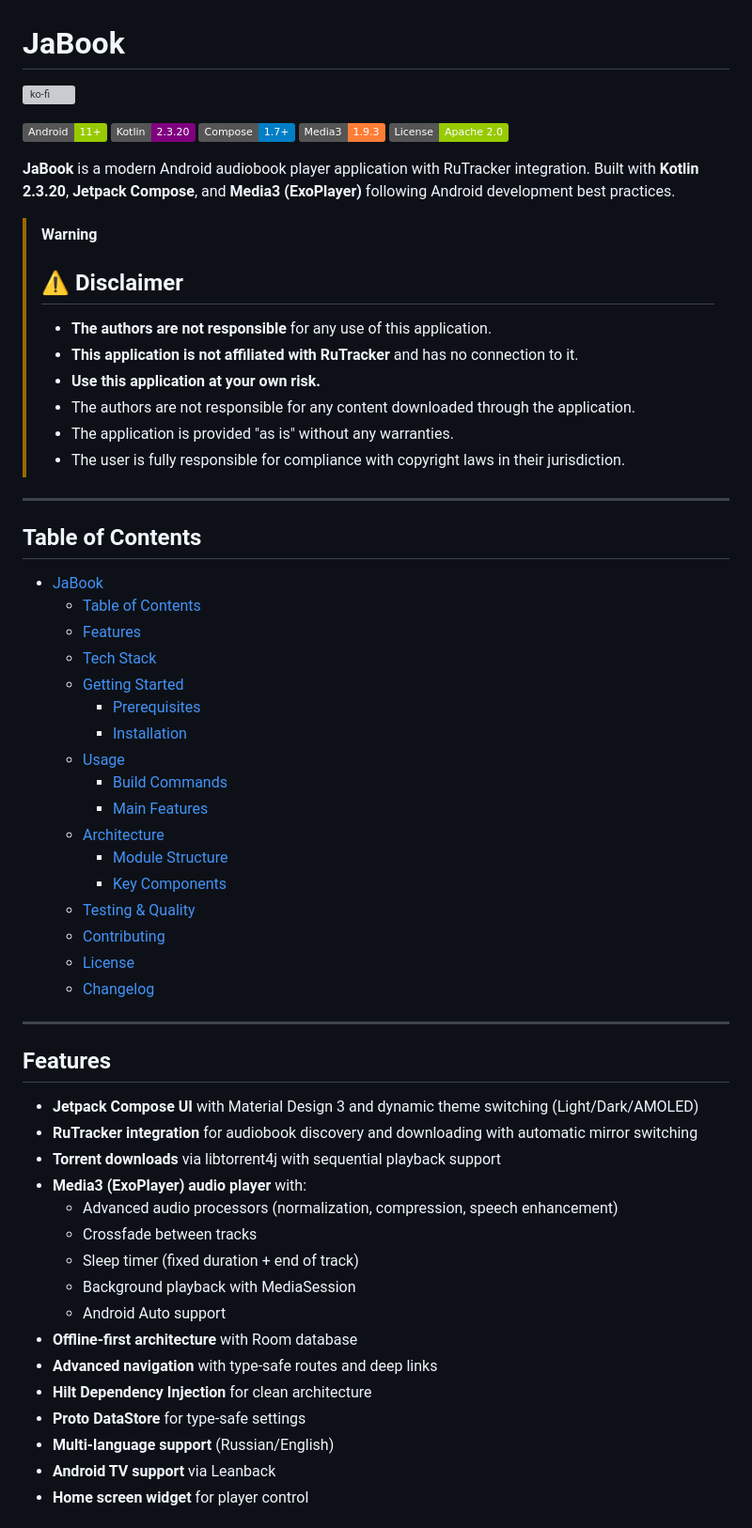
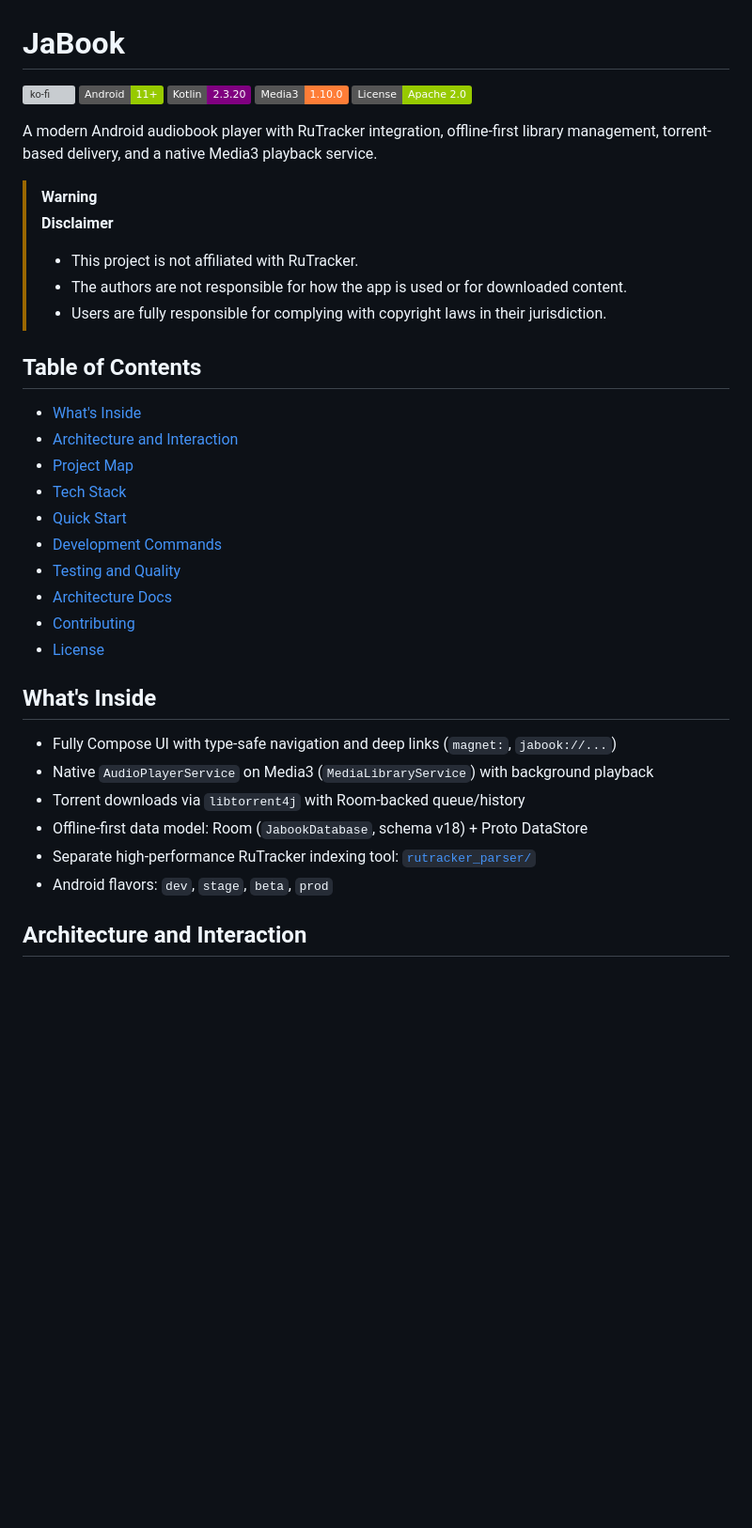
Before and after one commit to Gosayram/jabook, a Markdown page: README.md, the part around one of its changes. Shown at 94% size. GitHub-like rendering; badges without logos; blank space fills up the shorter version; grey boxes are pictures that could not be loaded.

Commit message:
[UPD] - bump README;

```diff
--- a/README.md
+++ b/README.md
@@ -1,66 +1,40 @@
 # JaBook
 
 [![ko-fi](https://ko-fi.com/img/githubbutton_sm.svg)](https://ko-fi.com/I2I81X6E3R)
-
-[![Android](https://img.shields.io/badge/Android-11+-green.svg)](https://www.android.com/)
+[![Android](https://img.shields.io/badge/Android-11%2B-green.svg)](https://www.android.com/)
 [![Kotlin](https://img.shields.io/badge/Kotlin-2.3.20-purple.svg)](https://kotlinlang.org/)
-[![Jetpack Compose](https://img.shields.io/badge/Compose-1.7+-blue.svg)](https://developer.android.com/jetpack/compose)
-[![Media3](https://img.shields.io/badge/Media3-1.9.3-orange.svg)](https://developer.android.com/media/media3)
+[![Media3](https://img.shields.io/badge/Media3-1.10.0-orange.svg)](https://developer.android.com/media/media3)
 [![License](https://img.shields.io/badge/License-Apache%202.0-green.svg)](LICENSE)
 
-**JaBook** is a modern Android audiobook player application with RuTracker integration. Built with **Kotlin 2.3.20**, **Jetpack Compose**, and **Media3 (ExoPlayer)** following Android development best practices.
+A modern Android audiobook player with RuTracker integration, offline-first library management, torrent-based delivery, and a native Media3 playback service.
 
 > [!WARNING]
->
-> ## ⚠️ Disclaimer
->
-> - **The authors are not responsible** for any use of this application.
-> - **This application is not affiliated with RuTracker** and has no connection to it.
-> - **Use this application at your own risk.**
-> - The authors are not responsible for any content downloaded through the application.
-> - The application is provided "as is" without any warranties.
-> - The user is fully responsible for compliance with copyright laws in their jurisdiction.
-
----
+> **Disclaimer**
+> - This project is not affiliated with RuTracker.
+> - The authors are not responsible for how the app is used or for downloaded content.
+> - Users are fully responsible for complying with copyright laws in their jurisdiction.
 
 ## Table of Contents
 
-- [JaBook](#jabook)
-  - [Table of Contents](#table-of-contents)
-  - [Features](#features)
-  - [Tech Stack](#tech-stack)
-  - [Getting Started](#getting-started)
-    - [Prerequisites](#prerequisites)
-    - [Installation](#installation)
-  - [Usage](#usage)
-    - [Build Commands](#build-commands)
-    - [Main Features](#main-features)
-  - [Architecture](#architecture)
-    - [Module Structure](#module-structure)
-    - [Key Components](#key-components)
-  - [Testing & Quality](#testing--quality)
-  - [Contributing](#contributing)
-  - [License](#license)
-  - [Changelog](#changelog)
+- [What's Inside](#whats-inside)
+- [Architecture and Interaction](#architecture-and-interaction)
+- [Project Map](#project-map)
+- [Tech Stack](#tech-stack)
+- [Quick Start](#quick-start)
+- [Development Commands](#development-commands)
+- [Testing and Quality](#testing-and-quality)
+- [Architecture Docs](#architecture-docs)
+- [Contributing](#contributing)
+- [License](#license)
 
----
+## What's Inside
 
-## Features
+- Fully Compose UI with type-safe navigation and deep links (`magnet:`, `jabook://...`)
+- Native `AudioPlayerService` on Media3 (`MediaLibraryService`) with background playback
+- Torrent downloads via `libtorrent4j` with Room-backed queue/history
+- Offline-first data model: Room (`JabookDatabase`, schema v18) + Proto DataStore
+- Separate high-performance RuTracker indexing tool: [`rutracker_parser/`](rutracker_parser/README.md)
+- Android flavors: `dev`, `stage`, `beta`, `prod`
 
-- **Jetpack Compose UI** with Material Design 3 and dynamic theme switching (Light/Dark/AMOLED)
-- **RuTracker integration** for audiobook discovery and downloading with automatic mirror switching
-- **Torrent downloads** via libtorrent4j with sequential playback support
-- **Media3 (ExoPlayer) audio player** with:
-  - Advanced audio processors (normalization, compression, speech enhancement)
-  - Crossfade between tracks
-  - Sleep timer (fixed duration + end of track)
-  - Background playback with MediaSession
-  - Android Auto support
-- **Offline-first architecture** with Room database
-- **Advanced navigation** with type-safe routes and deep links
-- **Hilt Dependency Injection** for clean architecture
-- **Proto DataStore** for type-safe settings
-- **Multi-language support** (Russian/English)
-- **Android TV support** via Leanback
-- **Home screen widget** for player control
+## Architecture and Interaction
 
```
Also changed, not shown: other parts of README.md (+260 -208 lines).
